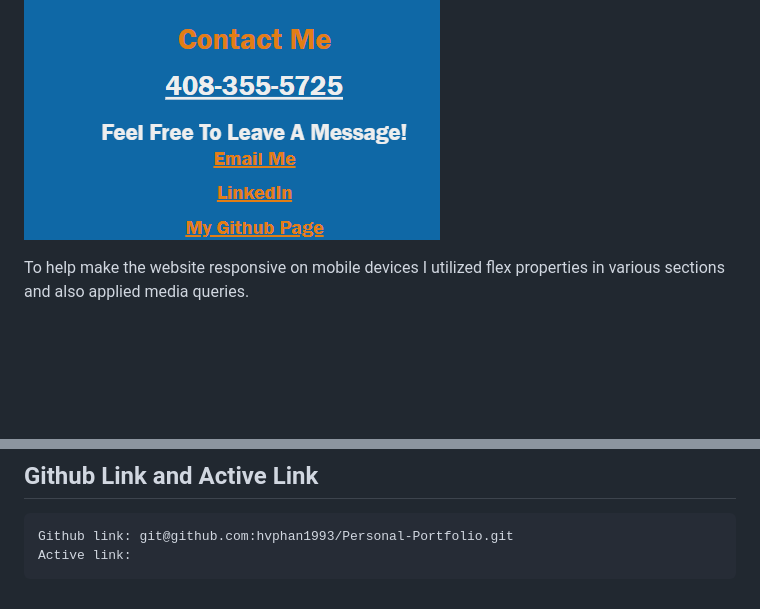
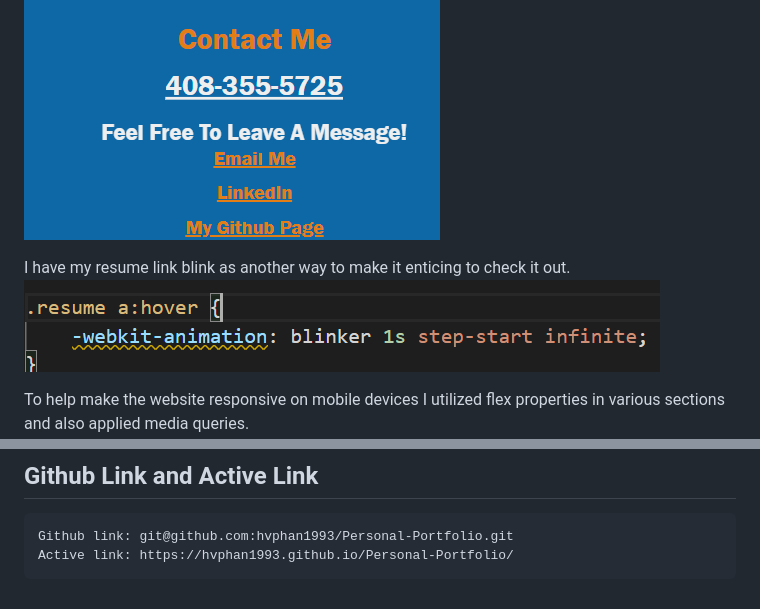
Before and after one commit to hvphan1993/Personal-Portfolio, a Markdown page: README.md, 2 parts joined by grey strips. GitHub-like rendering; pictures changed too: assets/images/resumeblink.png (added); blank space fills up the shorter version.

Commit message:
added resume, updated readme with github repo link and active link

```diff
--- a/README.md
+++ b/README.md
@@ -30,9 +30,12 @@ The images of my work samples also enlarge on hover to give the viewer a sense o
 I added the hidden text below my phone number as a cheeky way to let potential callers know to leave a message so I can get back to them.
 ![hidden text on hover over phone number](./assets/images/hiddentextphonenumber.png)
 
+I have my resume link blink as another way to make it enticing to check it out.
+![resume link blinking](./assets/images/resumeblink.png)
+
 To help make the website responsive on mobile devices I utilized flex properties in various sections and also applied media queries.
 ![example of media queries](./assets/images/mediaqueriesexamples.png)
 
 ## Github Link and Active Link
     Github link: git@github.com:hvphan1993/Personal-Portfolio.git
-    Active link:
+    Active link: https://hvphan1993.github.io/Personal-Portfolio/
```
Also changed, not shown: 3 other files.
